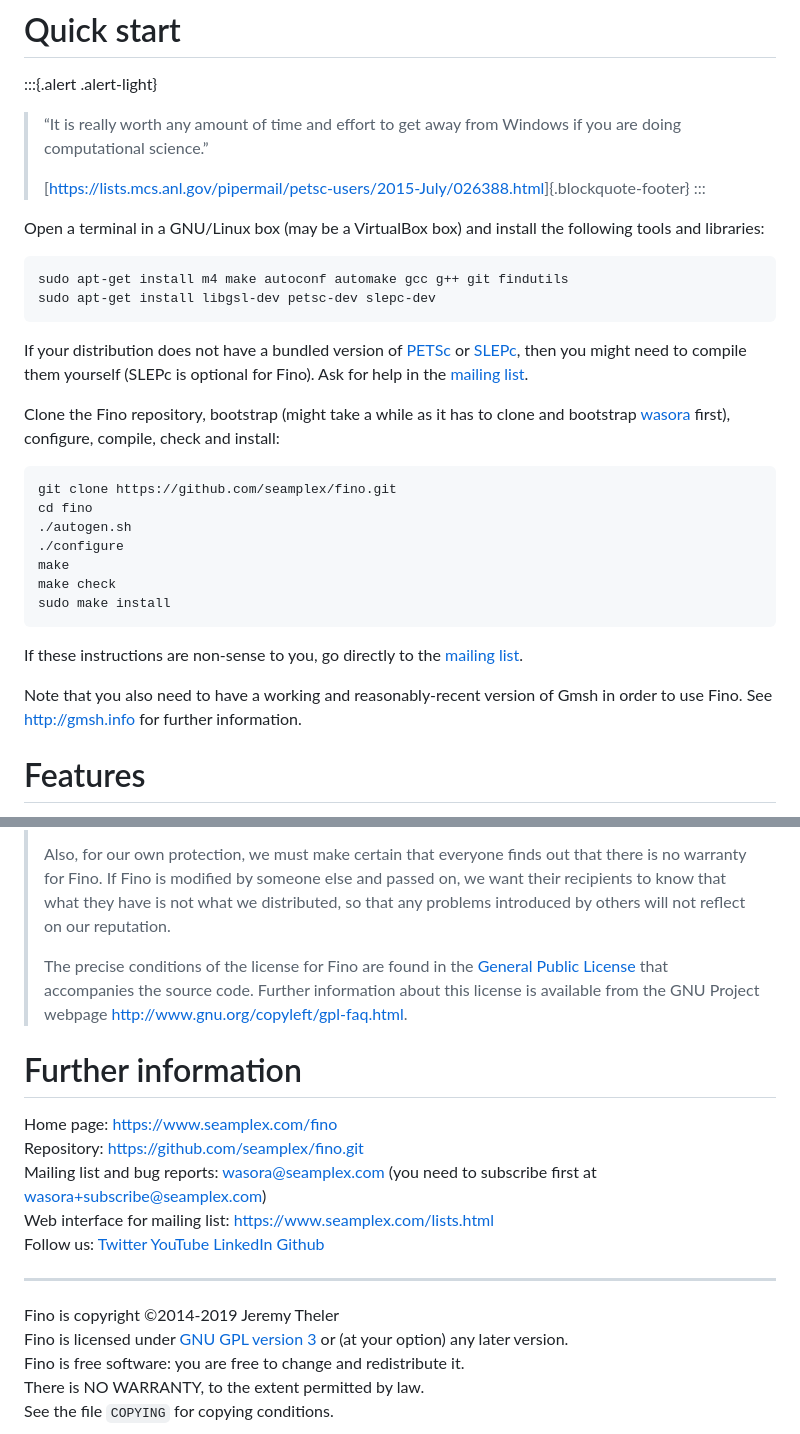
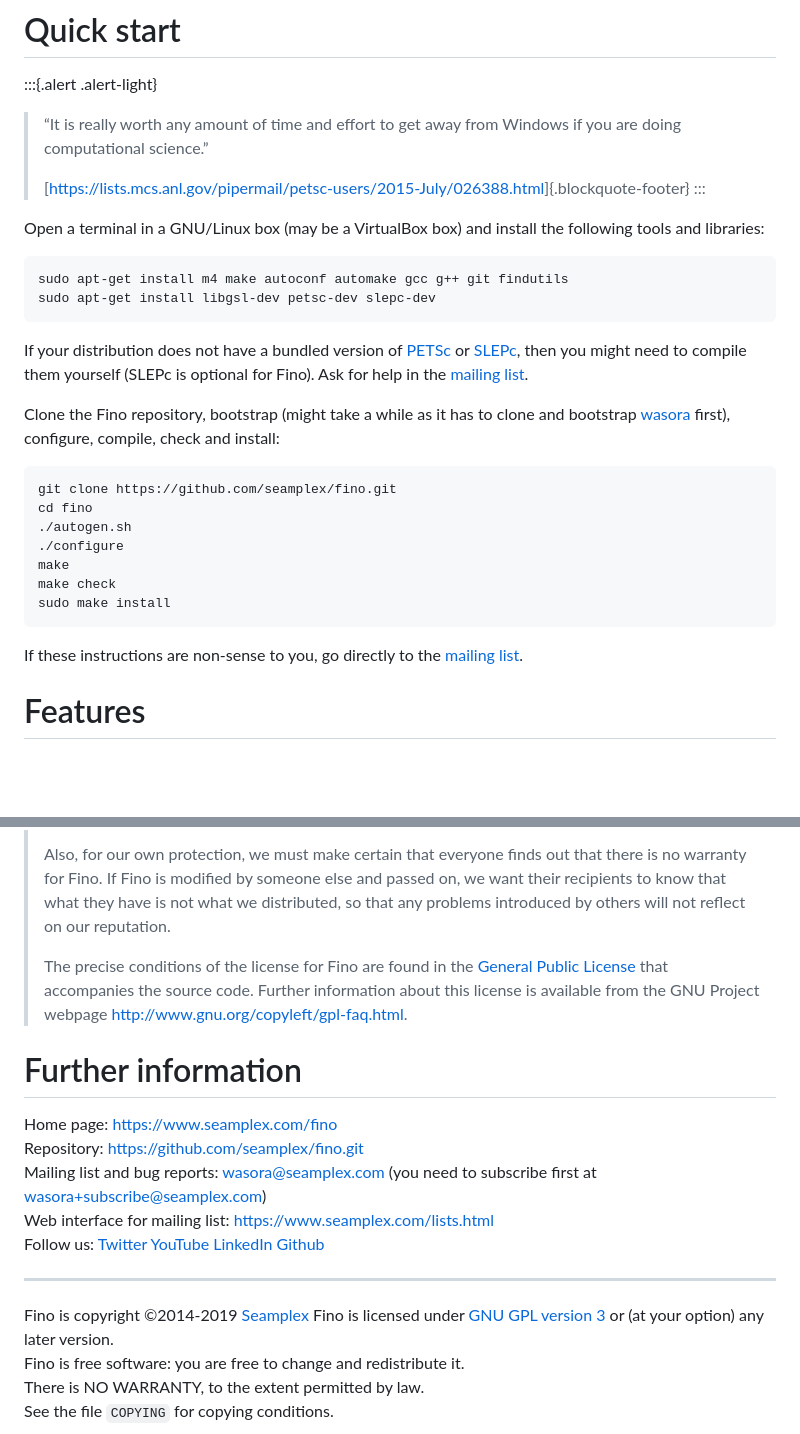
Before and after one commit to seamplex/fino, a Markdown page: README.md, 2 parts joined by grey strips. Drawn GitHub-style; blank space fills up the shorter version.

````diff
--- a/README.md
+++ b/README.md
@@ -31,16 +33,16 @@ Fino follows, amongst [others](https://www.seamplex.com/principles.html), the [U
 
 Open a terminal in a GNU/Linux box (may be a VirtualBox box) and install the following tools and libraries:
 
-~~~
+```
 sudo apt-get install m4 make autoconf automake gcc g++ git findutils
 sudo apt-get install libgsl-dev petsc-dev slepc-dev
-~~~
+```
 
 If your distribution does not have a bundled version of [PETSc](http://www.mcs.anl.gov/petsc/) or [SLEPc](http://www.grycap.upv.es/slepc/), then you might need to compile them yourself (SLEPc is optional for Fino). Ask for help in the [mailing list](https://www.seamplex.com/lists.html).
 
 Clone the Fino repository, bootstrap (might take a while as it has to clone and bootstrap [wasora](https://www.seamplex.com/wasora/) first), configure, compile, check and install:
 
-~~~
+```
 git clone https://github.com/seamplex/fino.git
 cd fino
 ./autogen.sh
@@ -48,11 +50,10 @@ cd fino
 make
 make check
 sudo make install
-~~~
+```
 
 If these instructions are non-sense to you, go directly to the [mailing list](https://www.seamplex.com/lists.html).
 
-Note that you also need to have a working and reasonably-recent version of Gmsh in order to use Fino. See <http://gmsh.info> for further information.
 
 # Features
 
@@ -315,7 +314,7 @@ Follow us: [Twitter](https://twitter.com/seamplex/) [YouTube](https://www.youtub
 
 ---------------------------
 
-Fino is copyright ©2014-2019 Jeremy Theler
+Fino is copyright ©2014-2019 [Seamplex](https://www.seamplex.com)
 Fino is licensed under [GNU GPL version 3](http://www.gnu.org/copyleft/gpl.html) or (at your option) any later version.
 Fino is free software: you are free to change and redistribute it.
 There is NO WARRANTY, to the extent permitted by law.
````
Also changed, not shown: other parts of README.md (+67 -67 lines), examples/tensile-test-cad.png (added), examples/tensile-test.png, 4 other files.
